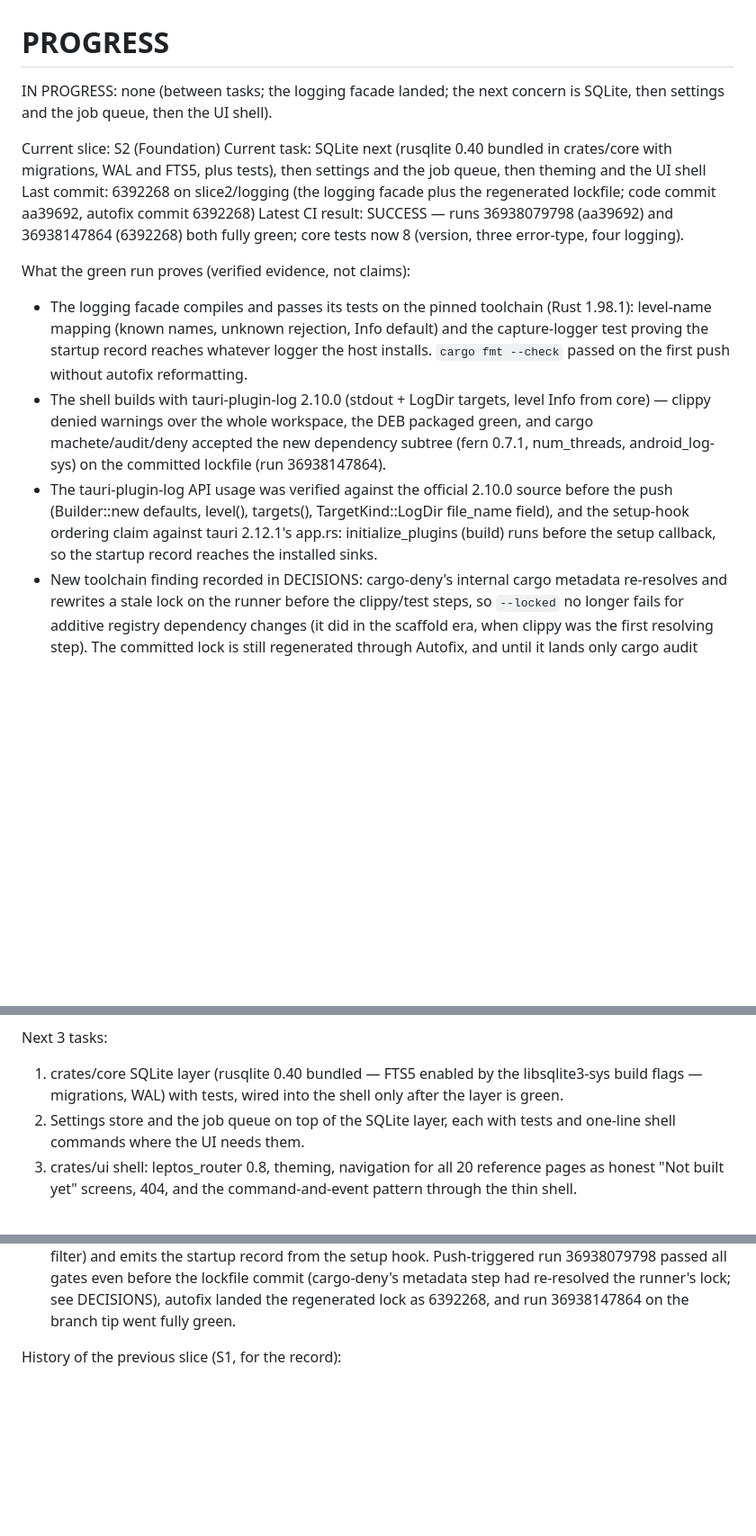
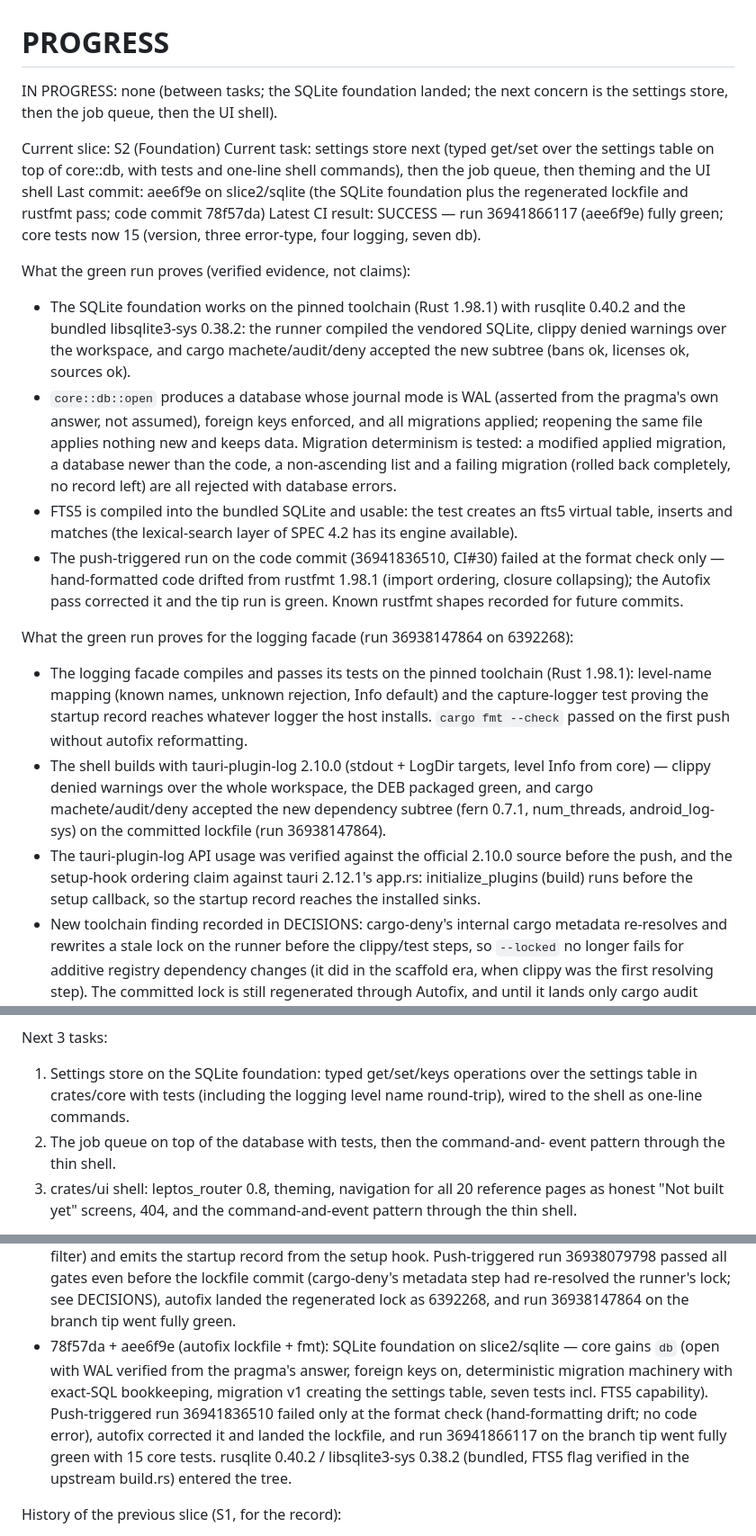
Before and after one commit to dentLogic/SupportOS-Oracle, a Markdown page: PROGRESS.md, 3 parts joined by grey strips. Shown at 90% size. Drawn GitHub-style; blank space fills up the shorter version.

Commit message:
Record the SQLite foundation landing in the docs

```diff
--- a/PROGRESS.md
+++ b/PROGRESS.md
@@ -1,19 +1,39 @@
 # PROGRESS
 
-IN PROGRESS: none (between tasks; the logging facade landed; the next
-concern is SQLite, then settings and the job queue, then the UI shell).
+IN PROGRESS: none (between tasks; the SQLite foundation landed; the next
+concern is the settings store, then the job queue, then the UI shell).
 
 Current slice: S2 (Foundation)
-Current task: SQLite next (rusqlite 0.40 bundled in crates/core with
-migrations, WAL and FTS5, plus tests), then settings and the job queue, then
-theming and the UI shell
-Last commit: 6392268 on slice2/logging (the logging facade plus the
-regenerated lockfile; code commit aa39692, autofix commit 6392268)
-Latest CI result: SUCCESS — runs 36938079798 (aa39692) and 36938147864
-(6392268) both fully green; core tests now 8 (version, three error-type,
-four logging).
+Current task: settings store next (typed get/set over the settings table on
+top of core::db, with tests and one-line shell commands), then the job queue,
+then theming and the UI shell
+Last commit: aee6f9e on slice2/sqlite (the SQLite foundation plus the
+regenerated lockfile and rustfmt pass; code commit 78f57da)
+Latest CI result: SUCCESS — run 36941866117 (aee6f9e) fully green; core
+tests now 15 (version, three error-type, four logging, seven db).
 
 What the green run proves (verified evidence, not claims):
+- The SQLite foundation works on the pinned toolchain (Rust 1.98.1) with
+  rusqlite 0.40.2 and the bundled libsqlite3-sys 0.38.2: the runner compiled
+  the vendored SQLite, clippy denied warnings over the workspace, and
+  cargo machete/audit/deny accepted the new subtree (bans ok, licenses ok,
+  sources ok).
+- `core::db::open` produces a database whose journal mode is WAL (asserted
+  from the pragma's own answer, not assumed), foreign keys enforced, and all
+  migrations applied; reopening the same file applies nothing new and keeps
+  data. Migration determinism is tested: a modified applied migration, a
+  database newer than the code, a non-ascending list and a failing migration
+  (rolled back completely, no record left) are all rejected with database
+  errors.
+- FTS5 is compiled into the bundled SQLite and usable: the test creates an
+  fts5 virtual table, inserts and matches (the lexical-search layer of SPEC
+  4.2 has its engine available).
+- The push-triggered run on the code commit (36941836510, CI#30) failed at
+  the format check only — hand-formatted code drifted from rustfmt 1.98.1
+  (import ordering, closure collapsing); the Autofix pass corrected it and
+  the tip run is green. Known rustfmt shapes recorded for future commits.
+
+What the green run proves for the logging facade (run 36938147864 on 6392268):
 - The logging facade compiles and passes its tests on the pinned toolchain
   (Rust 1.98.1): level-name mapping (known names, unknown rejection, Info
   default) and the capture-logger test proving the startup record reaches
@@ -25,10 +45,9 @@ What the green run proves (verified evidence, not claims):
   dependency subtree (fern 0.7.1, num_threads, android_log-sys) on the
   committed lockfile (run 36938147864).
 - The tauri-plugin-log API usage was verified against the official 2.10.0
-  source before the push (Builder::new defaults, level(), targets(),
-  TargetKind::LogDir file_name field), and the setup-hook ordering claim
-  against tauri 2.12.1's app.rs: initialize_plugins (build) runs before the
-  setup callback, so the startup record reaches the installed sinks.
+  source before the push, and the setup-hook ordering claim against
+  tauri 2.12.1's app.rs: initialize_plugins (build) runs before the setup
+  callback, so the startup record reaches the installed sinks.
 - New toolchain finding recorded in DECISIONS: cargo-deny's internal cargo
   metadata re-resolves and rewrites a stale lock on the runner before the
   clippy/test steps, so `--locked` no longer fails for additive registry
@@ -44,11 +63,11 @@ Known issues:
   clippy; informational only, tracked for the cargo-audit/deny step.
 
 Next 3 tasks:
-1. crates/core SQLite layer (rusqlite 0.40 bundled — FTS5 enabled by the
-   libsqlite3-sys build flags — migrations, WAL) with tests, wired into the
-   shell only after the layer is green.
-2. Settings store and the job queue on top of the SQLite layer, each with
-   tests and one-line shell commands where the UI needs them.
+1. Settings store on the SQLite foundation: typed get/set/keys operations
+   over the settings table in crates/core with tests (including the logging
+   level name round-trip), wired to the shell as one-line commands.
+2. The job queue on top of the database with tests, then the command-and-
+   event pattern through the thin shell.
 3. crates/ui shell: leptos_router 0.8, theming, navigation for all 20
    reference pages as honest "Not built yet" screens, 404, and the
    command-and-event pattern through the thin shell.
@@ -103,6 +122,15 @@ History of this slice (S2):
   lockfile commit (cargo-deny's metadata step had re-resolved the runner's
   lock; see DECISIONS), autofix landed the regenerated lock as 6392268, and
   run 36938147864 on the branch tip went fully green.
+- 78f57da + aee6f9e (autofix lockfile + fmt): SQLite foundation on
+  slice2/sqlite — core gains `db` (open with WAL verified from the pragma's
+  answer, foreign keys on, deterministic migration machinery with exact-SQL
+  bookkeeping, migration v1 creating the settings table, seven tests incl.
+  FTS5 capability). Push-triggered run 36941836510 failed only at the format
+  check (hand-formatting drift; no code error), autofix corrected it and
+  landed the lockfile, and run 36941866117 on the branch tip went fully
+  green with 15 core tests. rusqlite 0.40.2 / libsqlite3-sys 0.38.2
+  (bundled, FTS5 flag verified in the upstream build.rs) entered the tree.
 
 History of the previous slice (S1, for the record):
 - a614bf0, def3e75, c7b7b65, 434905e: scaffold, CI, autofix, docs (locally
```
Also changed, not shown: docs/DECISIONS.md (+24 -0 lines).
